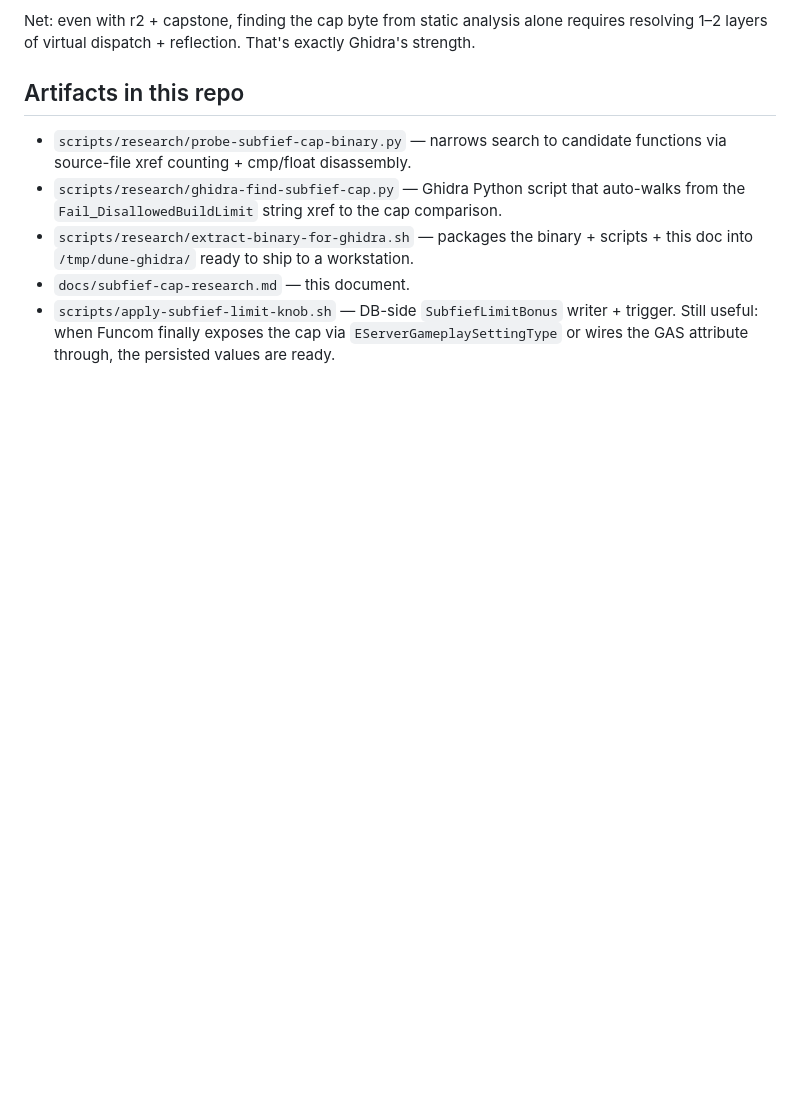
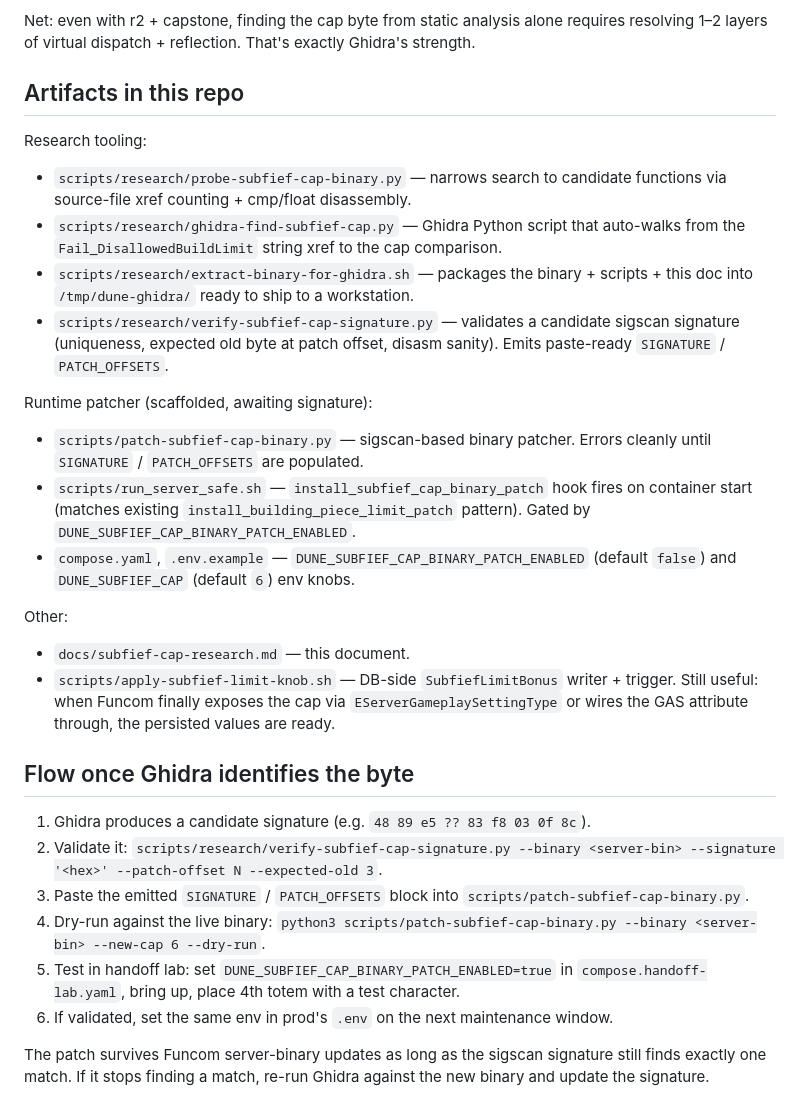
Before and after one commit to snapetech/DuneAwakeningSelfHost, a Markdown page: docs/subfief-cap-research.md, the part around the change. Rendered like a GitHub page; blank space fills up the shorter version.

Commit message:
Update subfief-cap research with patcher workflow
Documents the new verify-subfief-cap-signature helper and the end-to-end flow
from Ghidra-derived signature to live container patching via the existing
run_server_safe.sh hook pattern.

Co-Authored-By: Claude Opus 4.7 <noreply@anthropic.com>

```diff
--- a/docs/subfief-cap-research.md
+++ b/docs/subfief-cap-research.md
@@ -89,8 +89,28 @@ Net: even with r2 + capstone, finding the cap byte from static analysis alone re
 
 ## Artifacts in this repo
 
+Research tooling:
 - `scripts/research/probe-subfief-cap-binary.py` — narrows search to candidate functions via source-file xref counting + cmp/float disassembly.
 - `scripts/research/ghidra-find-subfief-cap.py` — Ghidra Python script that auto-walks from the `Fail_DisallowedBuildLimit` string xref to the cap comparison.
 - `scripts/research/extract-binary-for-ghidra.sh` — packages the binary + scripts + this doc into `/tmp/dune-ghidra/` ready to ship to a workstation.
+- `scripts/research/verify-subfief-cap-signature.py` — validates a candidate sigscan signature (uniqueness, expected old byte at patch offset, disasm sanity). Emits paste-ready `SIGNATURE` / `PATCH_OFFSETS`.
+
+Runtime patcher (scaffolded, awaiting signature):
+- `scripts/patch-subfief-cap-binary.py` — sigscan-based binary patcher. Errors cleanly until `SIGNATURE` / `PATCH_OFFSETS` are populated.
+- `scripts/run_server_safe.sh` — `install_subfief_cap_binary_patch` hook fires on container start (matches existing `install_building_piece_limit_patch` pattern). Gated by `DUNE_SUBFIEF_CAP_BINARY_PATCH_ENABLED`.
+- `compose.yaml`, `.env.example` — `DUNE_SUBFIEF_CAP_BINARY_PATCH_ENABLED` (default `false`) and `DUNE_SUBFIEF_CAP` (default `6`) env knobs.
+
+Other:
 - `docs/subfief-cap-research.md` — this document.
 - `scripts/apply-subfief-limit-knob.sh` — DB-side `SubfiefLimitBonus` writer + trigger. Still useful: when Funcom finally exposes the cap via `EServerGameplaySettingType` or wires the GAS attribute through, the persisted values are ready.
+
+## Flow once Ghidra identifies the byte
+
+1. Ghidra produces a candidate signature (e.g. `48 89 e5 ?? 83 f8 03 0f 8c`).
+2. Validate it: `scripts/research/verify-subfief-cap-signature.py --binary <server-bin> --signature '<hex>' --patch-offset N --expected-old 3`.
+3. Paste the emitted `SIGNATURE` / `PATCH_OFFSETS` block into `scripts/patch-subfief-cap-binary.py`.
+4. Dry-run against the live binary: `python3 scripts/patch-subfief-cap-binary.py --binary <server-bin> --new-cap 6 --dry-run`.
+5. Test in handoff lab: set `DUNE_SUBFIEF_CAP_BINARY_PATCH_ENABLED=true` in `compose.handoff-lab.yaml`, bring up, place 4th totem with a test character.
+6. If validated, set the same env in prod's `.env` on the next maintenance window.
+
+The patch survives Funcom server-binary updates as long as the sigscan signature still finds exactly one match. If it stops finding a match, re-run Ghidra against the new binary and update the signature.
```
